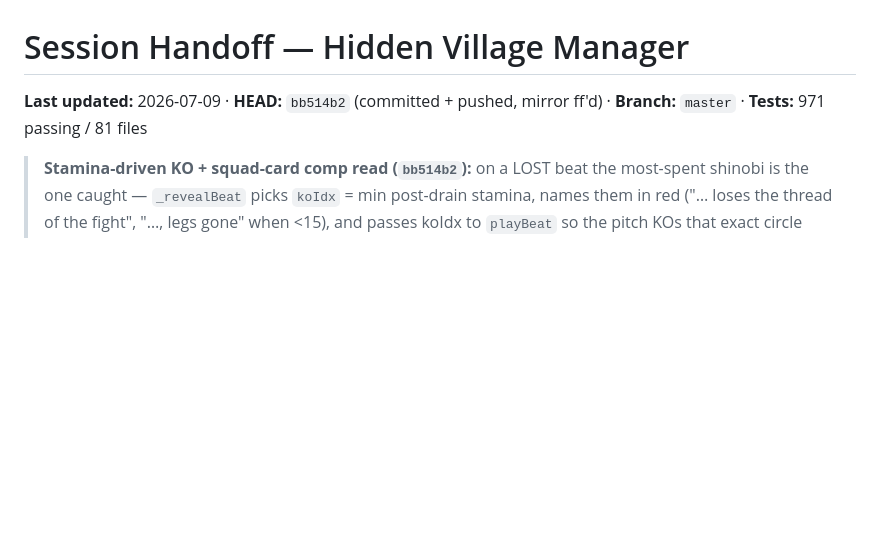
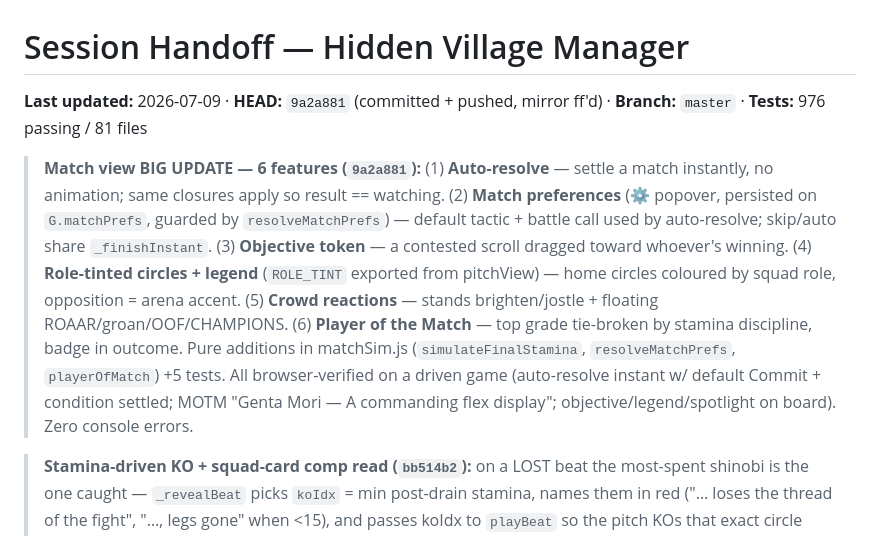
Before and after one commit to Darjo-clauder/hidden-village-manager, a Markdown page: docs/HANDOFF.md, the part around the change. GitHub-like rendering; blank space fills up the shorter version.

Commit message:
Handoff: record match-view big update — 6 features (HEAD 9a2a881, 976 tests)
Co-Authored-By: Claude Opus 4.8 <noreply@anthropic.com>

```diff
--- a/docs/HANDOFF.md
+++ b/docs/HANDOFF.md
@@ -1,6 +1,8 @@
 # Session Handoff — Hidden Village Manager
 
-**Last updated:** 2026-07-09 · **HEAD:** `bb514b2` (committed + pushed, mirror ff'd) · **Branch:** `master` · **Tests:** 971 passing / 81 files
+**Last updated:** 2026-07-09 · **HEAD:** `9a2a881` (committed + pushed, mirror ff'd) · **Branch:** `master` · **Tests:** 976 passing / 81 files
+
+> **Match view BIG UPDATE — 6 features (`9a2a881`):** (1) **Auto-resolve** — settle a match instantly, no animation; same closures apply so result == watching. (2) **Match preferences** (⚙ popover, persisted on `G.matchPrefs`, guarded by `resolveMatchPrefs`) — default tactic + battle call used by auto-resolve; skip/auto share `_finishInstant`. (3) **Objective token** — a contested scroll dragged toward whoever's winning. (4) **Role-tinted circles + legend** (`ROLE_TINT` exported from pitchView) — home circles coloured by squad role, opposition = arena accent. (5) **Crowd reactions** — stands brighten/jostle + floating ROAAR/groan/OOF/CHAMPIONS. (6) **Player of the Match** — top grade tie-broken by stamina discipline, badge in outcome. Pure additions in matchSim.js (`simulateFinalStamina`, `resolveMatchPrefs`, `playerOfMatch`) +5 tests. All browser-verified on a driven game (auto-resolve instant w/ default Commit + condition settled; MOTM "Genta Mori — A commanding flex display"; objective/legend/spotlight on board). Zero console errors.
 
 > **Stamina-driven KO + squad-card comp read (`bb514b2`):** on a LOST beat the most-spent shinobi is the one caught — `_revealBeat` picks `koIdx` = min post-drain stamina, names them in red ("… loses the thread of the fight", "…, legs gone" when <15), and passes koIdx to `playBeat` so the pitch KOs that exact circle (won beats still spotlight the phase role-hero; opposition keeps cosmetic rotation). The Squads-panel squad card now shows the same `_squadConditionPreview` (stamina band + bars + comp tags) as the assign overlay. Browser-verified on a ✓✕✓ mission (red caught-shinobi line) + squad card "MATCH CONDITION 91·Fresh".
 
```
